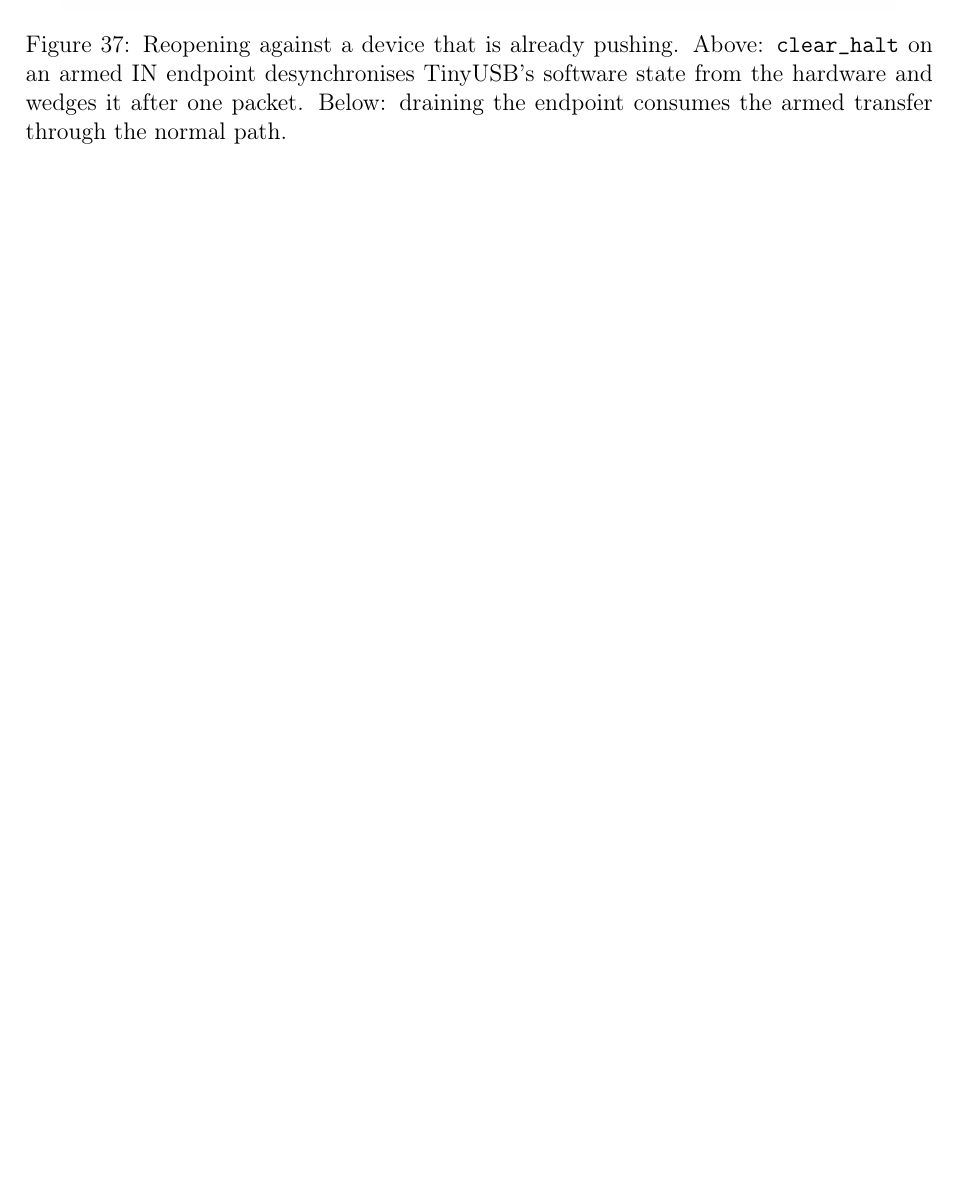
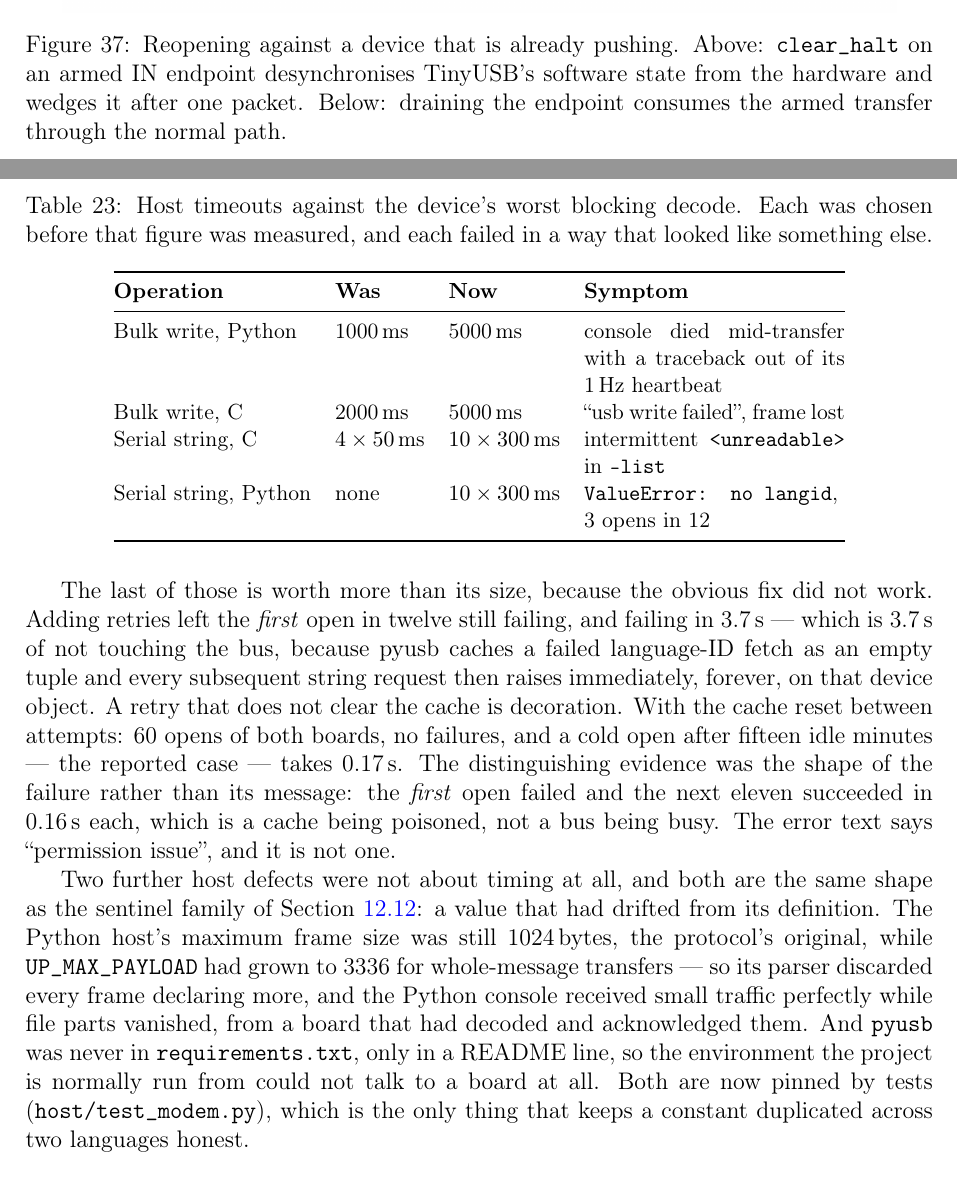
Before and after one commit to phoenix367/ham_ofdm_transceiver, a LaTeX paper (technical-report/report.tex, which reads technical-report/sections/12b-c-implementation.tex): part of page 77 of 119 before the commit and two parts of pages 77 and 78 of 120 after it, the two joined at a grey line, cut so that both start at the same text, the shorter picture padded with empty space. Compiled offline with pdfLaTeX.

Commit message:
report: the host side, and the 2.3-second stall (12.6.1)
The host-side fixes, written up under the USB subsection because they
are all the same mistake the drain-not-reset rule already documents: a
host assuming the device is always ready to talk, when a single
rxs_push can occupy the processor for 2283 ms at the end-of-frame
commit and USB is simply not serviced for that whole window.

Table 23 puts every deadline against that measurement -- Python write
1000 ms, C write 2000 ms, C serial string 4x50 ms, Python serial string
none at all -- with the symptom each produced, none of which looked
like a timeout.

The serial-string case gets the space it earned: the obvious fix did
not work, because pyusb caches a failed language-ID fetch and every
later request then raises instantly, so retrying without clearing the
cache spent 3.7 s not touching the bus. What identified it was the
SHAPE of the failure -- first open fails, next eleven succeed in 0.16 s
-- rather than its text, which says "permission issue" and is not one.

The two non-timing defects close it out as the same family as 12.12's
sentinels: a Python frame cap left at 1024 while the protocol grew to
3336 (small traffic perfect, file parts silently discarded from a board
that had acknowledged them), and pyusb missing from requirements.txt so
the project's own venv could not reach a board.

120 pages, references resolve, committed PDF refreshed.

Co-Authored-By: Claude Fable 5 <noreply@anthropic.com>
Claude-Session: https://claude.ai/code/session_01HET6UwJvMYV88H2PUsQ3UV

```diff
--- a/technical-report/sections/12b-c-implementation.tex
+++ b/technical-report/sections/12b-c-implementation.tex
@@ -846,3 +859,55 @@ not reset.
+\begin{table}[H]
+    \centering
+    \caption{Host timeouts against the device's worst blocking decode.
+             Each was chosen before that figure was measured, and each
+             failed in a way that looked like something else.}
+    \label{tab:host_timeouts}
+    \small
+    \begin{tabular}{@{}lllp{4.6cm}@{}}
+    \toprule
+    \textbf{Operation} & \textbf{Was} & \textbf{Now} &
+    \textbf{Symptom} \\
+    \midrule
+    Bulk write, Python & 1000\,ms & 5000\,ms &
+    console died mid-transfer with a traceback out of its 1\,Hz
+    heartbeat \\
+    Bulk write, C & 2000\,ms & 5000\,ms &
+    ``usb write failed'', frame lost \\
+    Serial string, C & $4\times50$\,ms & $10\times300$\,ms &
+    intermittent \texttt{<unreadable>} in \texttt{--list} \\
+    Serial string, Python & none & $10\times300$\,ms &
+    \texttt{ValueError: no langid}, 3 opens in 12 \\
+    \bottomrule
+    \end{tabular}
+\end{table}
+
+The last of those is worth more than its size, because the obvious fix
+did not work.  Adding retries left the \emph{first} open in twelve
+still failing, and failing in 3.7\,s --- which is 3.7\,s of not
+touching the bus, because pyusb caches a failed language-ID fetch as an
+empty tuple and every subsequent string request then raises
+immediately, forever, on that device object.  A retry that does not
+clear the cache is decoration.  With the cache reset between attempts:
+60 opens of both boards, no failures, and a cold open after fifteen
+idle minutes --- the reported case --- takes 0.17\,s.  The
+distinguishing evidence was the shape of the failure rather than its
+message: the \emph{first} open failed and the next eleven succeeded in
+0.16\,s each, which is a cache being poisoned, not a bus being busy.
+The error text says ``permission issue'', and it is not one.
+
+Two further host defects were not about timing at all, and both are the
+same shape as the sentinel family of Section~\ref{sec:cport_sentinel}:
+a value that had drifted from its definition.  The Python host's
+maximum frame size was still 1024\,bytes, the protocol's original,
+while \texttt{UP\_MAX\_PAYLOAD} had grown to 3336 for whole-message
+transfers --- so its parser discarded every frame declaring more, and
+the Python console received small traffic perfectly while file parts
+vanished, from a board that had decoded and acknowledged them.  And
+\texttt{pyusb} was never in \texttt{requirements.txt}, only in a README
+line, so the environment the project is normally run from could not
+talk to a board at all.  Both are now pinned by tests
+(\texttt{host/test\_modem.py}), which is the only thing that keeps a
+constant duplicated across two languages honest.
 
 \subsection{Two Boards on a Wire}
 \label{sec:cport_twoboard}
```
Also changed, not shown: technical-report/sections/12b-c-implementation.tex (13 more changed lines), 1 other file.
